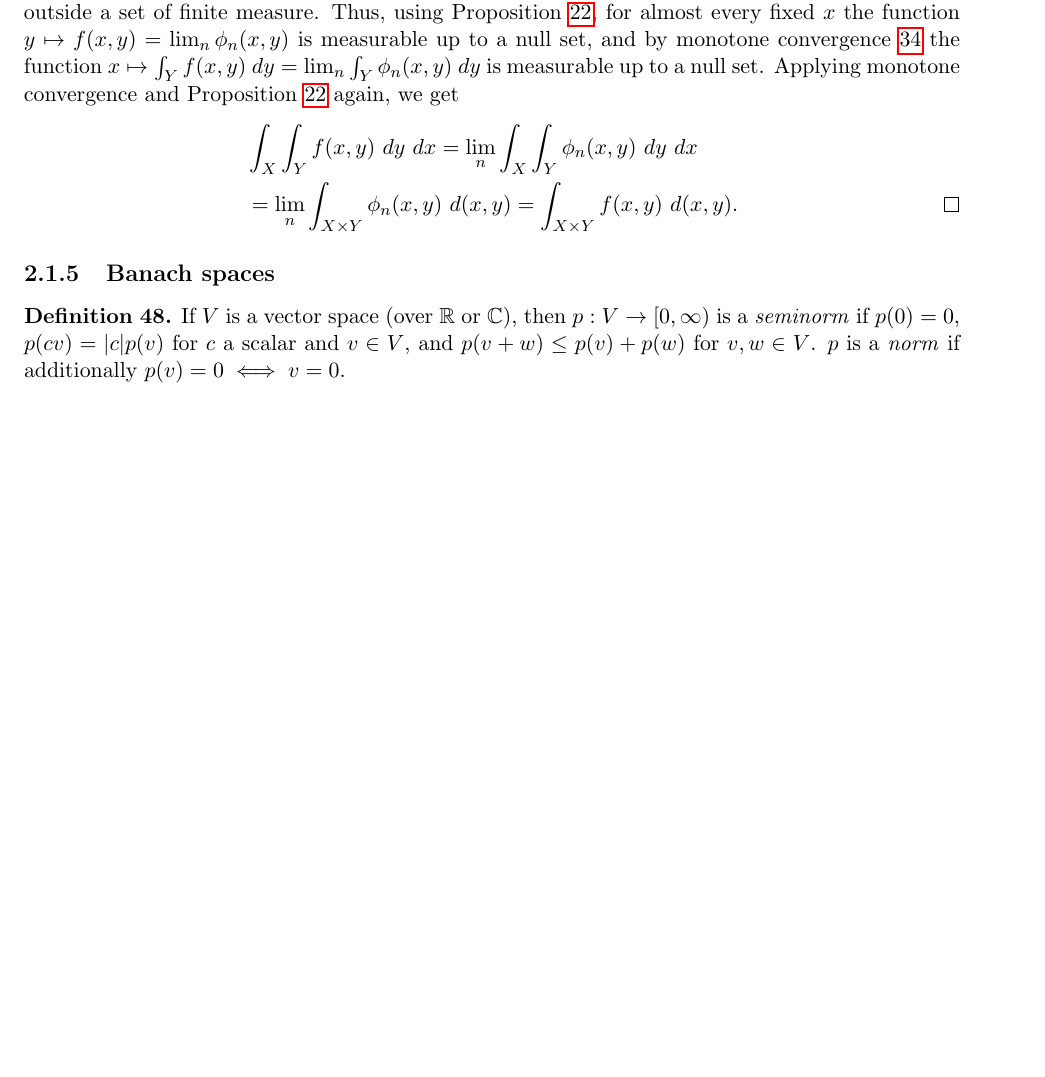
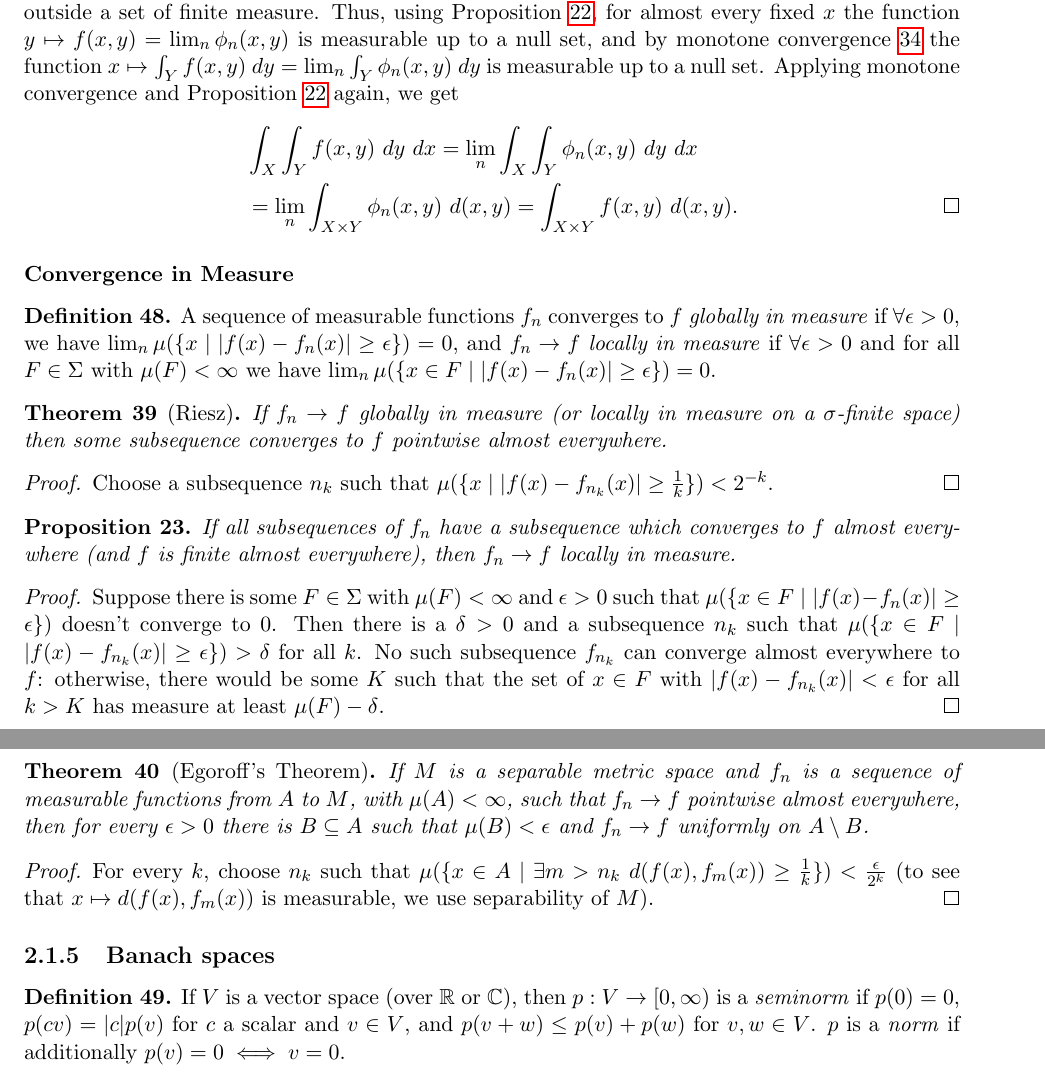
Before and after one commit to notzeb/all, a LaTeX thesis (all.tex): part of page 16 of 18 before the commit and two parts of pages 16 and 17 of 18 after it, the two joined at a grey line, cut so that both start at the same text, the shorter picture padded with empty space. Compiled offline with pdfLaTeX.

Commit message:
Add files via upload

```diff
--- a/all.tex
+++ b/all.tex
@@ -663,6 +666,35 @@ Note $f_S$ is a simple function and $\int f\ d\mu = \sup_S \int f_S\ d\mu$. For
 \end{proof}
 
 
+\subsubsection{Convergence in Measure}
+
+\begin{defn} A sequence of measurable functions $f_n$ converges to $f$ \emph{globally in measure} if $\forall \epsilon > 0$, we have $\lim_n \mu(\{x \mid |f(x) - f_n(x)| \ge \epsilon\}) = 0$, and $f_n \rightarrow f$ \emph{locally in measure} if $\forall \epsilon > 0$ and for all $F \in \Sigma$ with $\mu(F) < \infty$ we have $\lim_n \mu(\{x \in F \mid |f(x) - f_n(x)| \ge \epsilon\}) = 0$.
+\end{defn}
+
+\begin{thm}[Riesz] If $f_n \rightarrow f$ globally in measure (or locally in measure on a $\sigma$-finite space) then some subsequence converges to $f$ pointwise almost everywhere.
+\end{thm}
+\begin{proof} Choose a subsequence $n_k$ such that $\mu(\{x \mid |f(x) - f_{n_k}(x)| \ge \frac{1}{k}\}) < 2^{-k}$.
+\end{proof}
+
+\begin{prop} If all subsequences of $f_n$ have a subsequence which converges to $f$ almost everywhere (and $f$ is finite almost everywhere), then $f_n \rightarrow f$ locally in measure.
+\end{prop}
+\begin{proof} Suppose there is some $F \in \Sigma$ with $\mu(F) < \infty$ and $\epsilon > 0$ such that $\mu(\{x \in F \mid |f(x) - f_n(x)| \ge \epsilon\})$ doesn't converge to $0$. Then there is a $\delta > 0$ and a subsequence $n_k$ such that $\mu(\{x \in F \mid |f(x) - f_{n_k}(x)| \ge \epsilon\}) > \delta$ for all $k$. No such subsequence $f_{n_k}$ can converge almost everywhere to $f$: otherwise, there would be some $K$ such that the set of $x \in F$ with $|f(x) - f_{n_k}(x)| < \epsilon$ for all $k > K$ has measure at least $\mu(F) - \delta$.
+\end{proof}
+
+%\begin{prop} If $X = [a,b]$ and $\mu$ is Lebesgue measure, then for any measurable $f:[a,b] \rightarrow \RR$ there is a sequence of step functions converging to $f$ in measure, and similarly for continuous functions.
+%\end{prop}
+
+%\begin{prop} In a finite measure space, if $f_n \rightarrow f$ and $g_n \rightarrow g$ in measure, then $f_ng_n\rightarrow fg$ in measure.
+%\end{prop}
+
+% TODO: prove these
+
+\begin{thm}[Egoroff's Theorem] If $M$ is a separable metric space and $f_n$ is a sequence of measurable functions from $A$ to $M$, with $\mu(A) < \infty$, such that $f_n \rightarrow f$ pointwise almost everywhere, then for every $\epsilon > 0$ there is $B \subseteq A$ such that $\mu(B) < \epsilon$ and $f_n \rightarrow f$ uniformly on $A\setminus B$.
+\end{thm}
+\begin{proof} For every $k$, choose $n_k$ such that $\mu(\{x \in A \mid \exists m > n_k\ d(f(x),f_m(x)) \ge \frac{1}{k}\}) < \frac{\epsilon}{2^k}$ (to see that $x \mapsto d(f(x),f_m(x))$ is measurable, we use separability of $M$).
+\end{proof}
+
+
 \subsection{Banach spaces}
 
 \begin{defn} If $V$ is a vector space (over $\RR$ or $\CC$), then $p:V \rightarrow [0,\infty)$ is a \emph{seminorm} if $p(0) = 0$, $p(cv) = |c|p(v)$ for $c$ a scalar and $v\in V$, and $p(v+w) \le p(v) + p(w)$ for $v,w \in V$. $p$ is a \emph{norm} if additionally $p(v) = 0 \iff v = 0$.
```
Also changed, not shown: all.pdf, all.tex (21 more changed lines).
